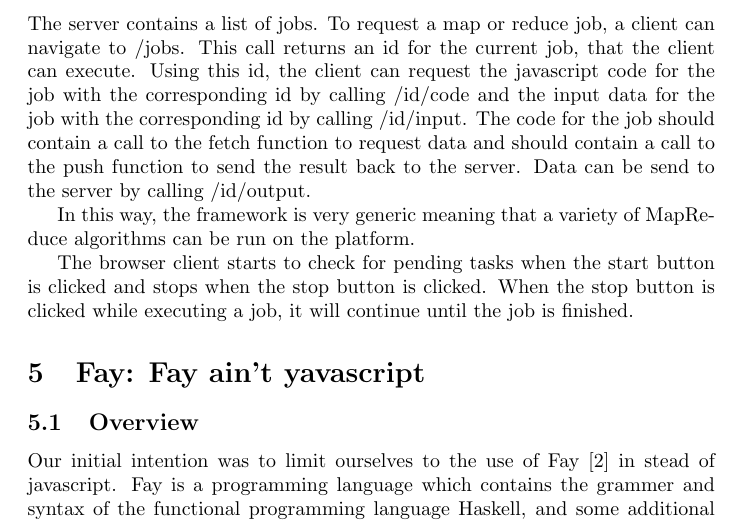
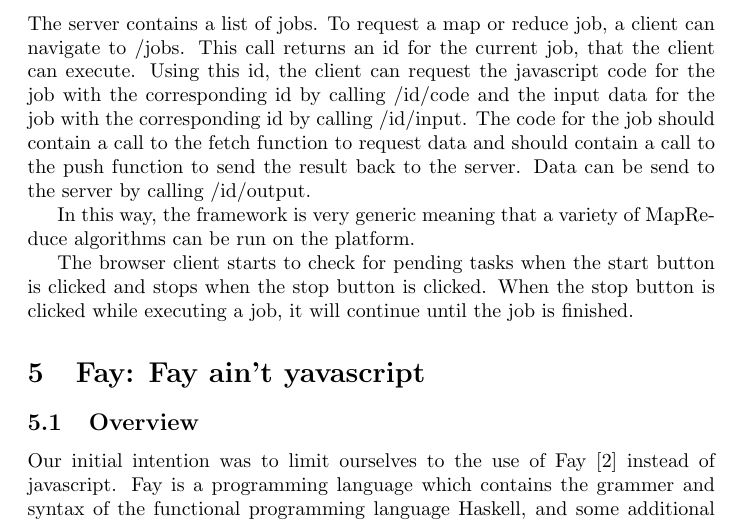
Before and after one commit to dlhartveld/in4355-fp-project, a LaTeX document (report/report.tex, which reads report/fay.tex): part of page 3 of 6, cut so that both start at the same text. Compiled offline with pdfLaTeX.

Commit message:
Fixed typo.

```diff
--- a/report/fay.tex
+++ b/report/fay.tex
@@ -1,6 +1,6 @@
 \subsection{Overview}
-Our initial intention was to limit ourselves to the use of Fay \cite{Fay} in
-stead of javascript. Fay is a programming language which contains the grammer
+Our initial intention was to limit ourselves to the use of Fay \cite{Fay}
+instead of javascript. Fay is a programming language which contains the grammer
 and syntax of the functional programming language Haskell, and some additional
 grammer and syntax which enables you to store variables and interact with
 javascript. Before you can use Fay, you have to install the Fay compiler. Once
```
